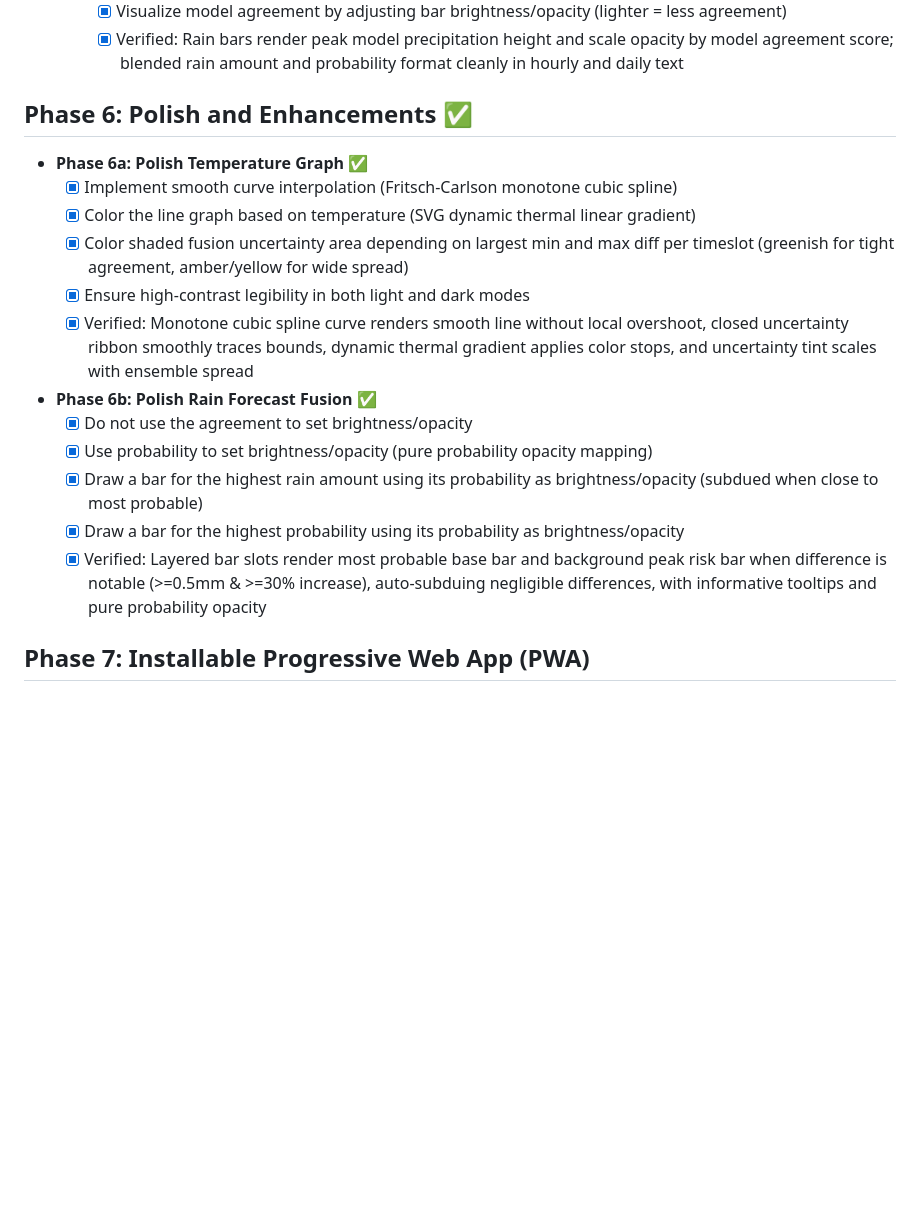
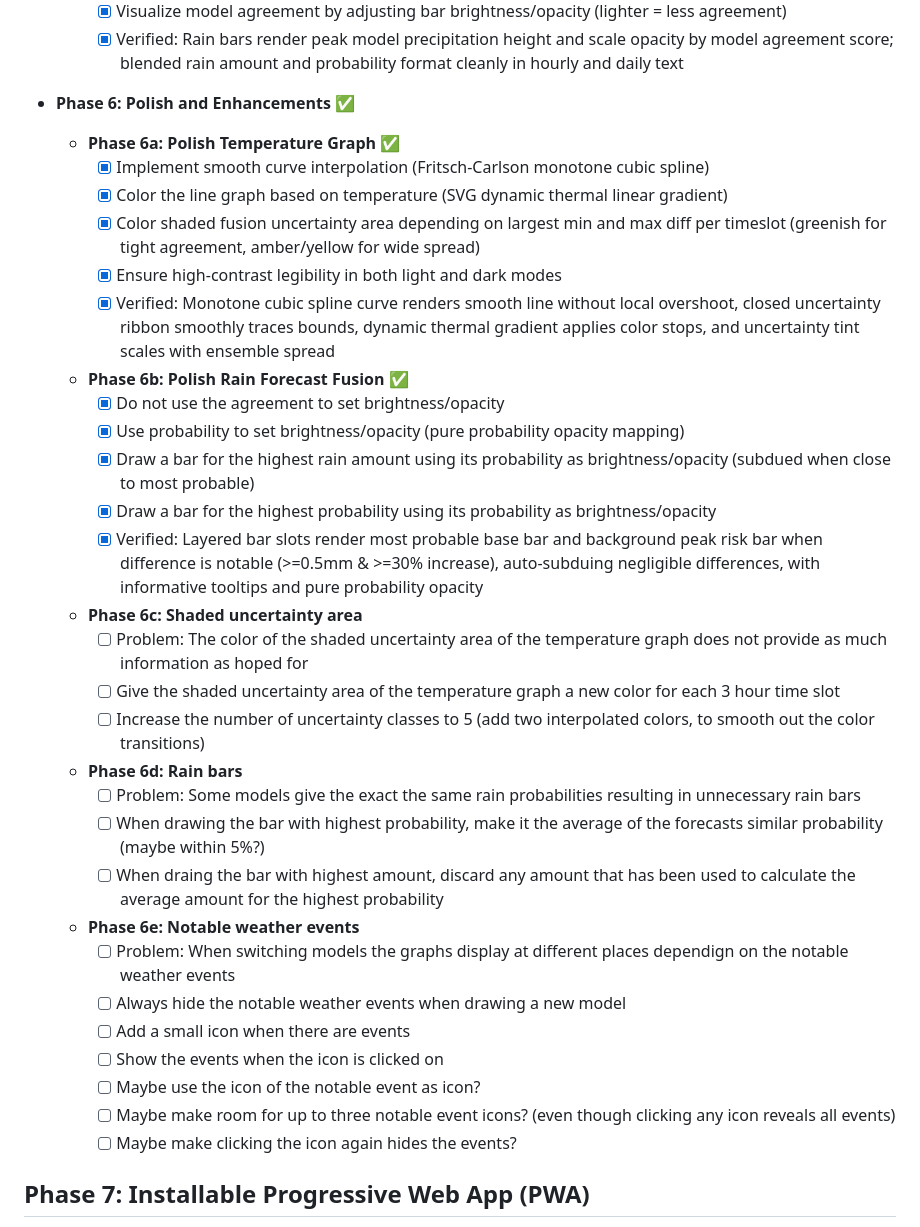
Before and after one commit to ulfen/weather, a Markdown page: TODO.md, the part around the change. GitHub-like rendering; blank space fills up the shorter version.

Commit message:
Update TODO

```diff
--- a/TODO.md
+++ b/TODO.md
@@ -218,21 +218,40 @@ After completing each phase:
     - [x] Visualize model agreement by adjusting bar brightness/opacity (lighter = less agreement)
     - [x] Verified: Rain bars render peak model precipitation height and scale opacity by model agreement score; blended rain amount and probability format cleanly in hourly and daily text
 
-## Phase 6: Polish and Enhancements ✅
+- **Phase 6: Polish and Enhancements** ✅
 
-- **Phase 6a: Polish Temperature Graph** ✅
-  - [x] Implement smooth curve interpolation (Fritsch-Carlson monotone cubic spline)
-  - [x] Color the line graph based on temperature (SVG dynamic thermal linear gradient)
-  - [x] Color shaded fusion uncertainty area depending on largest min and max diff per timeslot (greenish for tight agreement, amber/yellow for wide spread)
-  - [x] Ensure high-contrast legibility in both light and dark modes
-  - [x] Verified: Monotone cubic spline curve renders smooth line without local overshoot, closed uncertainty ribbon smoothly traces bounds, dynamic thermal gradient applies color stops, and uncertainty tint scales with ensemble spread
+  - **Phase 6a: Polish Temperature Graph** ✅
+    - [x] Implement smooth curve interpolation (Fritsch-Carlson monotone cubic spline)
+    - [x] Color the line graph based on temperature (SVG dynamic thermal linear gradient)
+    - [x] Color shaded fusion uncertainty area depending on largest min and max diff per timeslot (greenish for tight agreement, amber/yellow for wide spread)
+    - [x] Ensure high-contrast legibility in both light and dark modes
+    - [x] Verified: Monotone cubic spline curve renders smooth line without local overshoot, closed uncertainty ribbon smoothly traces bounds, dynamic thermal gradient applies color stops, and uncertainty tint scales with ensemble spread
 
-- **Phase 6b: Polish Rain Forecast Fusion** ✅
-  - [x] Do not use the agreement to set brightness/opacity
-  - [x] Use probability to set brightness/opacity (pure probability opacity mapping)
-  - [x] Draw a bar for the highest rain amount using its probability as brightness/opacity (subdued when close to most probable)
-  - [x] Draw a bar for the highest probability using its probability as brightness/opacity
-  - [x] Verified: Layered bar slots render most probable base bar and background peak risk bar when difference is notable (>=0.5mm & >=30% increase), auto-subduing negligible differences, with informative tooltips and pure probability opacity
+  - **Phase 6b: Polish Rain Forecast Fusion** ✅
+    - [x] Do not use the agreement to set brightness/opacity
+    - [x] Use probability to set brightness/opacity (pure probability opacity mapping)
+    - [x] Draw a bar for the highest rain amount using its probability as brightness/opacity (subdued when close to most probable)
+    - [x] Draw a bar for the highest probability using its probability as brightness/opacity
+    - [x] Verified: Layered bar slots render most probable base bar and background peak risk bar when difference is notable (>=0.5mm & >=30% increase), auto-subduing negligible differences, with informative tooltips and pure probability opacity
+
+  - **Phase 6c: Shaded uncertainty area**
+    - [ ] Problem: The color of the shaded uncertainty area of the temperature graph does not provide as much information as hoped for
+    - [ ] Give the shaded uncertainty area of the temperature graph a new color for each 3 hour time slot
+    - [ ] Increase the number of uncertainty classes to 5 (add two interpolated colors, to smooth out the color transitions)
+
+  - **Phase 6d: Rain bars**
+    - [ ] Problem: Some models give the exact the same rain probabilities resulting in unnecessary rain bars
+    - [ ] When drawing the bar with highest probability, make it the average of the forecasts similar probability (maybe within 5%?)
+    - [ ] When draing the bar with highest amount, discard any amount that has been used to calculate the average amount for the highest probability
+
+  - **Phase 6e: Notable weather events**
+    - [ ] Problem: When switching models the graphs display at different places dependign on the notable weather events
+    - [ ] Always hide the notable weather events when drawing a new model
+    - [ ] Add a small icon when there are events
+    - [ ] Show the events when the icon is clicked on
+    - [ ] Maybe use the icon of the notable event as icon?
+    - [ ] Maybe make room for up to three notable event icons? (even though clicking any icon reveals all events)
+    - [ ] Maybe make clicking the icon again hides the events?
 
 ## Phase 7: Installable Progressive Web App (PWA)
 
```
